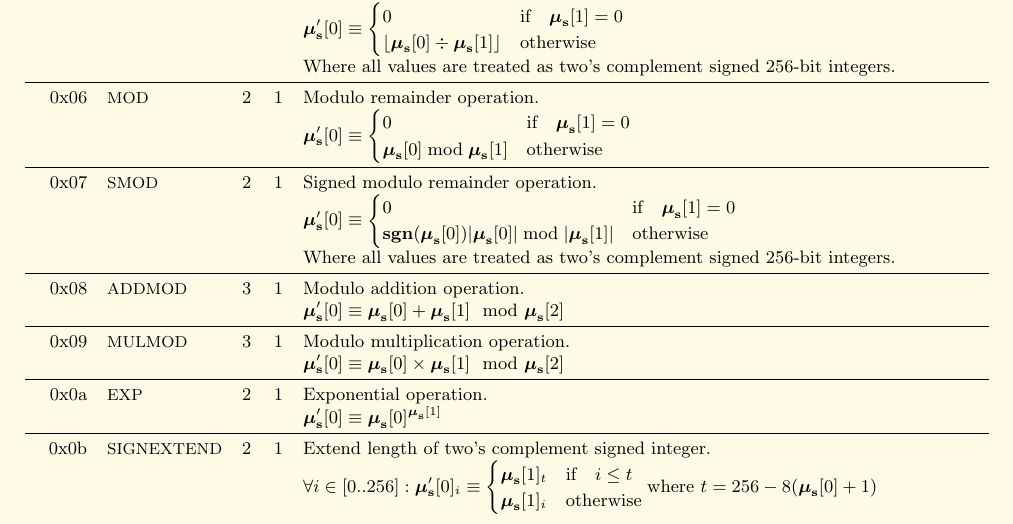
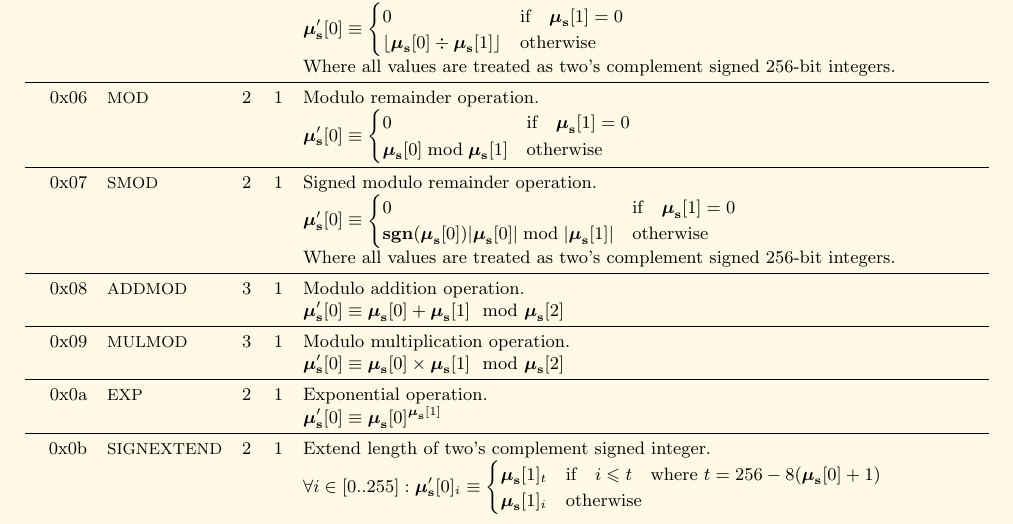
Before and after one commit to ethereum/yellowpaper, a LaTeX paper (Paper.tex): part of page 21 of 28, cut so that both start at the same text. Compiled offline with pdfLaTeX.

Commit message:
Minor fix to SIGNEXTEND.

```diff
--- a/Paper.tex
+++ b/Paper.tex
@@ -1580,12 +1580,11 @@ Here given are the various exceptions to the state transition rules given in sec
 &&&& $\boldsymbol{\mu}'_\mathbf{s}[0] \equiv \boldsymbol{\mu}_\mathbf{s}[0] ^ {\boldsymbol{\mu}_\mathbf{s}[1] }$ \\
 \midrule
 0x0b & {\small SIGNEXTEND} & 2 & 1 & Extend length of two's complement signed integer. \\
-&&&& $ \forall i \in [0..256]: \boldsymbol{\mu}'_\mathbf{s}[0]_i \equiv
+&&&& $ \forall i \in [0..255]: \boldsymbol{\mu}'_\mathbf{s}[0]_i \equiv
 \begin{cases}
-    \boldsymbol{\mu}_\mathbf{s}[1]_t &\text{if} \quad i \le t\\
+    \boldsymbol{\mu}_\mathbf{s}[1]_t &\text{if} \quad i \leqslant t \quad \text{where } t = 256 - 8(\boldsymbol{\mu}_\mathbf{s}[0] + 1)$\\
     \boldsymbol{\mu}_\mathbf{s}[1]_i &\text{otherwise}
 \end{cases}
-\text{where } t = 256 - 8(\boldsymbol{\mu}_\mathbf{s}[0] + 1)$\\
 \end{tabular*}
 
 \begin{tabular*}{\columnwidth}[h]{rlrrl}
```
